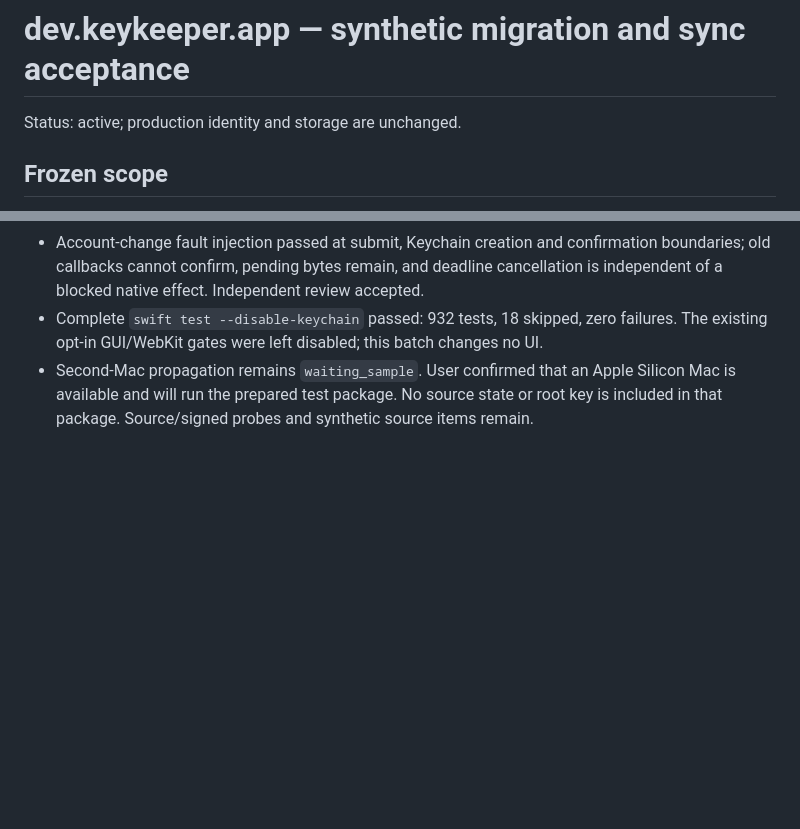
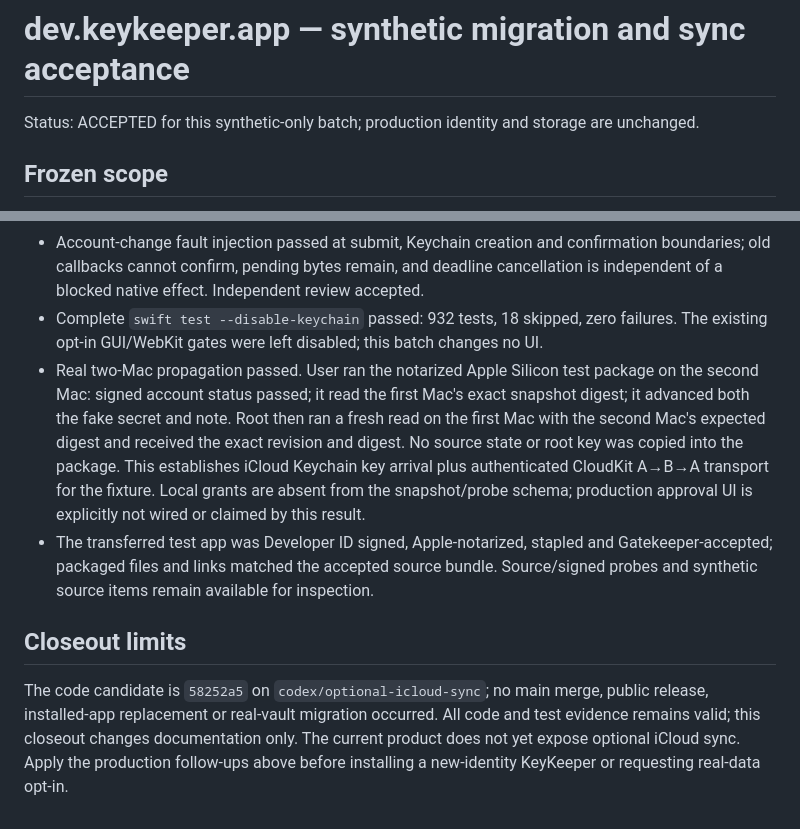
Before and after one commit to IvyYang1999/KeyKeeper, a Markdown page: docs/IDENTITY-SYNC-PROBE-20261102.md, 2 parts joined by grey strips. Drawn GitHub-style; blank space fills up the shorter version.

Commit message:
记录新身份迁移与双 Mac 假数据同步验收通过

```diff
--- a/docs/IDENTITY-SYNC-PROBE-20261102.md
+++ b/docs/IDENTITY-SYNC-PROBE-20261102.md
@@ -1,6 +1,6 @@
 # dev.keykeeper.app — synthetic migration and sync acceptance
 
-Status: active; production identity and storage are unchanged.
+Status: ACCEPTED for this synthetic-only batch; production identity and storage are unchanged.
 
 ## Frozen scope
 
@@ -85,6 +85,22 @@ production migration/installation claim is allowed from these probe results.
   cancellation is independent of a blocked native effect. Independent review accepted.
 - Complete `swift test --disable-keychain` passed: 932 tests, 18 skipped, zero failures.
   The existing opt-in GUI/WebKit gates were left disabled; this batch changes no UI.
-- Second-Mac propagation remains `waiting_sample`. User confirmed that an Apple Silicon
-  Mac is available and will run the prepared test package. No source state or root key
-  is included in that package. Source/signed probes and synthetic source items remain.
+- Real two-Mac propagation passed. User ran the notarized Apple Silicon test package on
+  the second Mac: signed account status passed; it read the first Mac's exact snapshot
+  digest; it advanced both the fake secret and note. Root then ran a fresh read on the
+  first Mac with the second Mac's expected digest and received the exact revision and
+  digest. No source state or root key was copied into the package. This establishes
+  iCloud Keychain key arrival plus authenticated CloudKit A→B→A transport for the fixture.
+  Local grants are absent from the snapshot/probe schema; production approval UI is
+  explicitly not wired or claimed by this result.
+- The transferred test app was Developer ID signed, Apple-notarized, stapled and
+  Gatekeeper-accepted; packaged files and links matched the accepted source bundle.
+  Source/signed probes and synthetic source items remain available for inspection.
+
+## Closeout limits
+
+The code candidate is `58252a5` on `codex/optional-icloud-sync`; no main merge, public
+release, installed-app replacement or real-vault migration occurred. All code and test
+evidence remains valid; this closeout changes documentation only. The current product
+does not yet expose optional iCloud sync. Apply the production follow-ups above before
+installing a new-identity KeyKeeper or requesting real-data opt-in.
```
